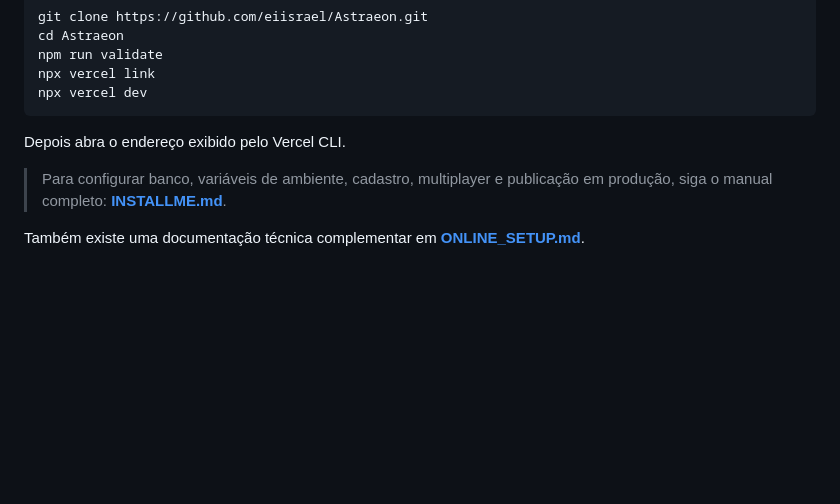
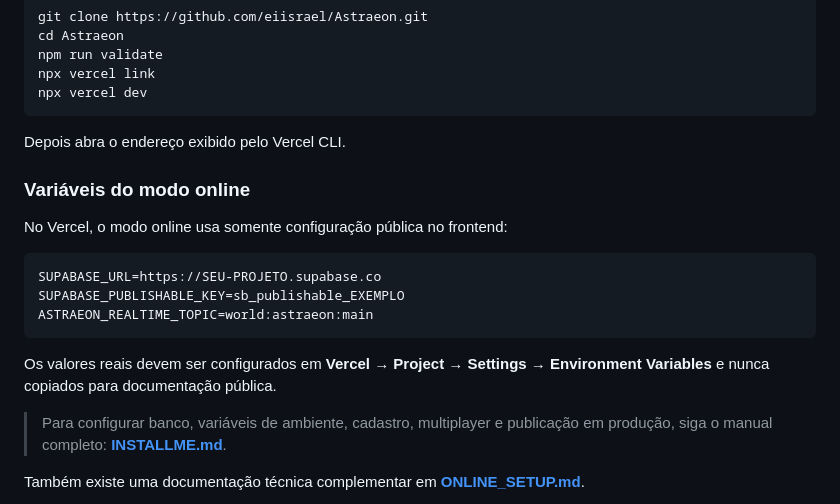
Before and after one commit to eiisrael/Astraeon, a Markdown page: README.md, the part around the change. Rendered like a GitHub page; blank space fills up the shorter version.

Commit message:
docs: documentar variáveis públicas no README

````diff
--- a/README.md
+++ b/README.md
@@ -181,6 +181,18 @@ npx vercel dev
 
 Depois abra o endereço exibido pelo Vercel CLI.
 
+### Variáveis do modo online
+
+No Vercel, o modo online usa somente configuração pública no frontend:
+
+```text
+SUPABASE_URL=https://SEU-PROJETO.supabase.co
+SUPABASE_PUBLISHABLE_KEY=sb_publishable_EXEMPLO
+ASTRAEON_REALTIME_TOPIC=world:astraeon:main
+```
+
+Os valores reais devem ser configurados em **Vercel → Project → Settings → Environment Variables** e nunca copiados para documentação pública.
+
 > Para configurar banco, variáveis de ambiente, cadastro, multiplayer e publicação em produção, siga o manual completo: **[INSTALLME.md](INSTALLME.md)**.
 
 Também existe uma documentação técnica complementar em **[ONLINE_SETUP.md](ONLINE_SETUP.md)**.
````
